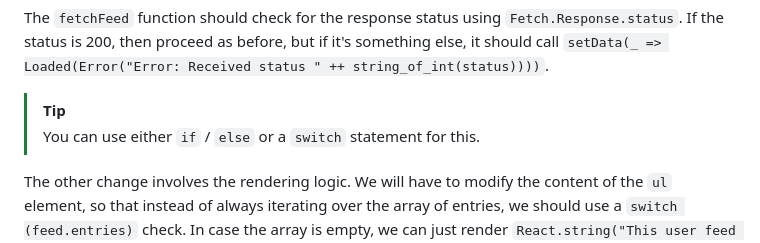
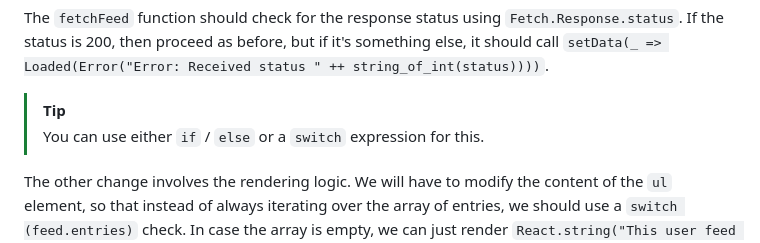
Before and after one commit to ahrefs/react-alicante-workshop, a Markdown page: README.md, the part around the change. Rendered like a GitHub page.

Commit message:
english
Co-authored-by: Feihong Hsu <feihong.hsu@gmail.com>

```diff
--- a/README.md
+++ b/README.md
@@ -757,7 +757,7 @@ status " ++ string_of_int(status))))`.
 
 > [!TIP]
 >
-> You can use either `if` / `else` or a `switch` statement for this.
+> You can use either `if` / `else` or a `switch` expression for this.
 
 The other change involves the rendering logic. We will have to modify the
 content of the `ul` element, so that instead of always iterating over the array
```
